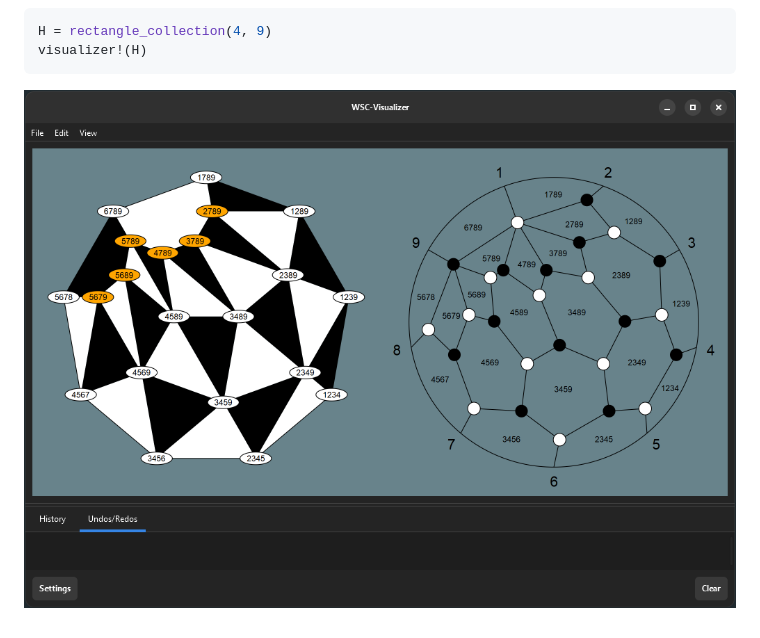
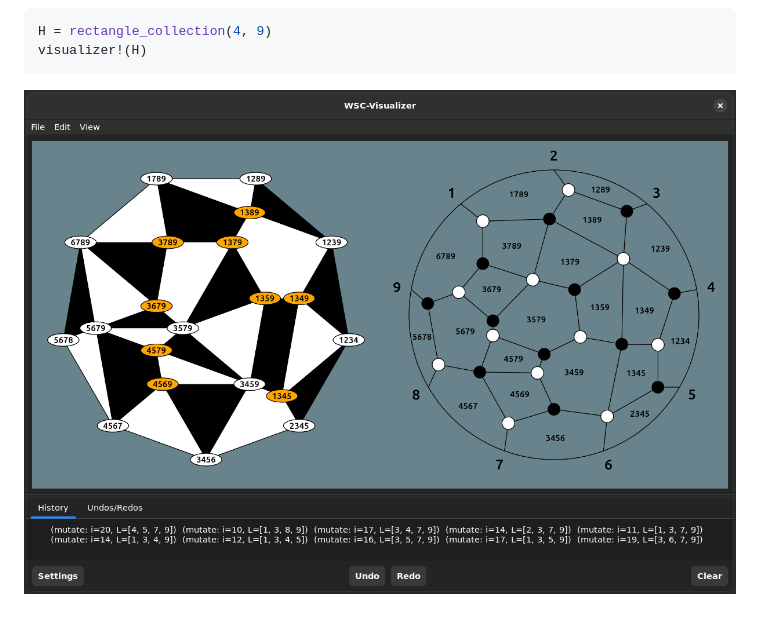
Before and after one commit to MichaelSchloesser/WeaklySeparatedCollections.jl, a Markdown page: README.md, the part around the change. GitHub-like rendering; pictures changed too: docs/src/assets/example_5.png (deleted), docs/src/assets/example_gui.png (added).

````diff
--- a/README.md
+++ b/README.md
@@ -120,4 +120,4 @@ H = rectangle_collection(4, 9)
 visualizer!(H)
 ```
 
-![](docs/src/assets/example_5.png)
+![](docs/src/assets/example_gui.png)
````
Also changed, not shown: docs/src/index.md (+13 -0 lines), docs/src/usage.md (+6 -4 lines).
